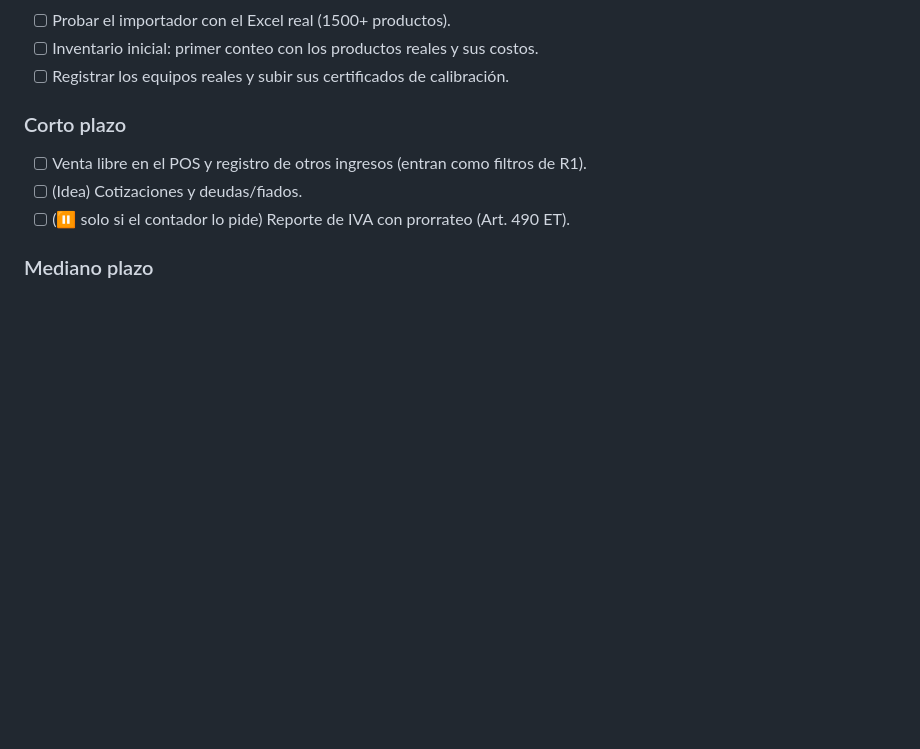
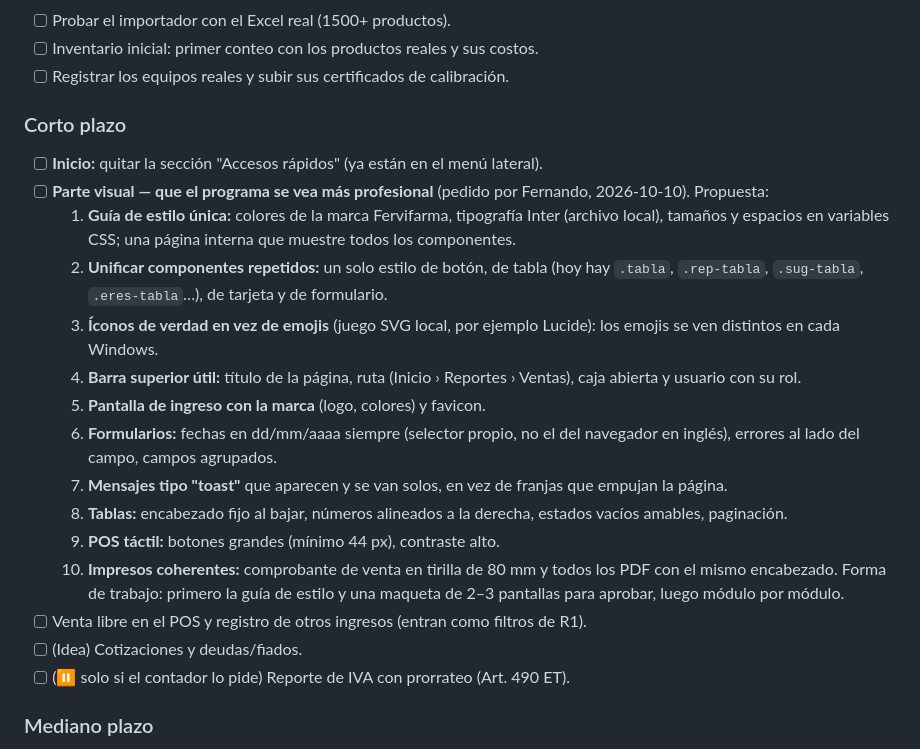
Before and after one commit to ahinar/drogueria, a Markdown page: PROYECTO.md, the part around the change. Rendered like a GitHub page; blank space fills up the shorter version.

Commit message:
Pendientes: quitar accesos rapidos del Inicio y mejorar la parte visual
Co-Authored-By: Claude Opus 5.5 <noreply@anthropic.com>
Claude-Session: https://claude.ai/code/session_012pQkNdT8FbS5gdptjthv8Z

```diff
--- a/PROYECTO.md
+++ b/PROYECTO.md
@@ -361,6 +361,19 @@ Notas:
 - [ ] Registrar los equipos reales y subir sus certificados de calibración.
 
 ### Corto plazo
+- [ ] **Inicio:** quitar la sección "Accesos rápidos" (ya están en el menú lateral).
+- [ ] **Parte visual — que el programa se vea más profesional** (pedido por Fernando, 2026-10-10). Propuesta:
+  1. **Guía de estilo única:** colores de la marca Fervifarma, tipografía Inter (archivo local), tamaños y espacios en variables CSS; una página interna que muestre todos los componentes.
+  2. **Unificar componentes repetidos:** un solo estilo de botón, de tabla (hoy hay `.tabla`, `.rep-tabla`, `.sug-tabla`, `.eres-tabla`…), de tarjeta y de formulario.
+  3. **Íconos de verdad en vez de emojis** (juego SVG local, por ejemplo Lucide): los emojis se ven distintos en cada Windows.
+  4. **Barra superior útil:** título de la página, ruta (Inicio › Reportes › Ventas), caja abierta y usuario con su rol.
+  5. **Pantalla de ingreso con la marca** (logo, colores) y favicon.
+  6. **Formularios:** fechas en dd/mm/aaaa siempre (selector propio, no el del navegador en inglés), errores al lado del campo, campos agrupados.
+  7. **Mensajes tipo "toast"** que aparecen y se van solos, en vez de franjas que empujan la página.
+  8. **Tablas:** encabezado fijo al bajar, números alineados a la derecha, estados vacíos amables, paginación.
+  9. **POS táctil:** botones grandes (mínimo 44 px), contraste alto.
+  10. **Impresos coherentes:** comprobante de venta en tirilla de 80 mm y todos los PDF con el mismo encabezado.
+  Forma de trabajo: primero la guía de estilo y una maqueta de 2–3 pantallas para aprobar, luego módulo por módulo.
 - [ ] Venta libre en el POS y registro de otros ingresos (entran como filtros de R1).
 - [ ] (Idea) Cotizaciones y deudas/fiados.
 - [ ] (⏸ solo si el contador lo pide) Reporte de IVA con prorrateo (Art. 490 ET).
```
